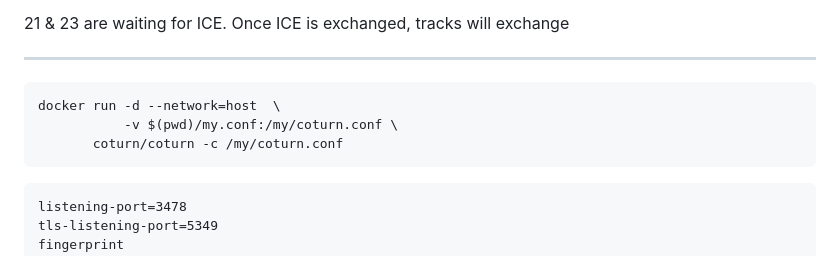
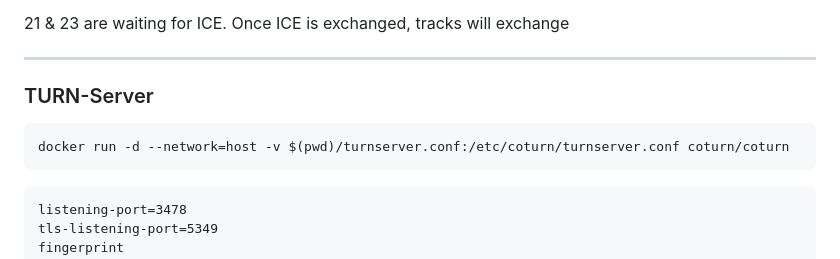
Before and after one commit to thoschu/web.chat, a Markdown page: README.md, the part around the change. Rendered like a GitHub page.

Commit message:
add TURN server etc

````diff
--- a/README.md
+++ b/README.md
@@ -97,10 +97,10 @@ https://developer.mozilla.org/en-US/docs/Web/API/WebRTC_API
 
 ---
 
-```
-docker run -d --network=host  \
-           -v $(pwd)/my.conf:/my/coturn.conf \
-       coturn/coturn -c /my/coturn.conf
+### TURN-Server
+
+```bash
+docker run -d --network=host -v $(pwd)/turnserver.conf:/etc/coturn/turnserver.conf coturn/coturn
 ```
 
 ```
````
